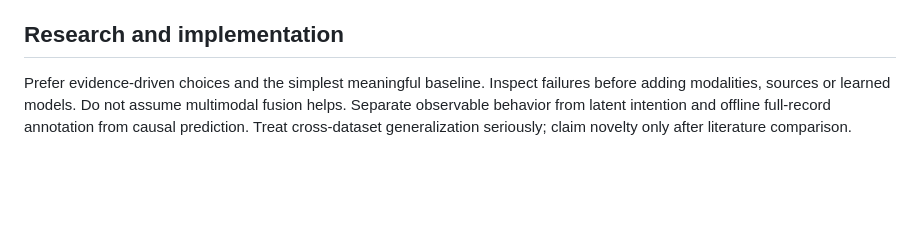
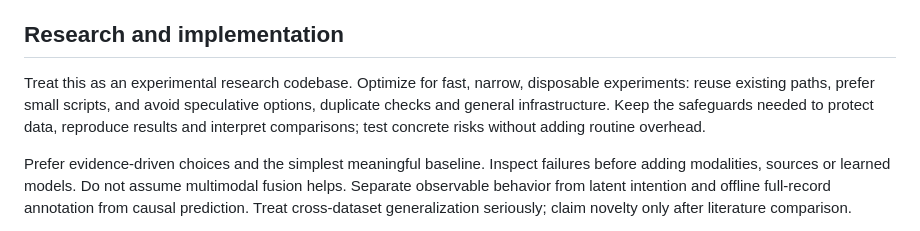
Before and after one commit to yammooo/pedestrian-behavior-labeling, a Markdown page: AGENTS.md, the part around the change. GitHub-like rendering; blank space fills up the shorter version.

Commit message:
Clarify experimental code scope for agents

```diff
--- a/AGENTS.md
+++ b/AGENTS.md
@@ -19,6 +19,8 @@ Read `docs/README.md`, then only the owners relevant to the task. This Aalto ped
 Use concise, simple language, lowercase hyphenated names except `README.md`, `AGENTS.md` and `ARCHITECTURE.md`, and links instead of repeated explanations. Update only affected owners when evidence changes understanding; put concrete unset settings there as `TBD` or `unknown`. Update the dashboard when priorities/status change and log meaningful milestones. No separate decisions ledger, question catalogue or ideas backlog. Preserve evidence, qualifiers, uncertainty and external artifact paths; do not discard evidence to shorten a document.
 
 ## Research and implementation
+
+Treat this as an experimental research codebase. Optimize for fast, narrow, disposable experiments: reuse existing paths, prefer small scripts, and avoid speculative options, duplicate checks and general infrastructure. Keep the safeguards needed to protect data, reproduce results and interpret comparisons; test concrete risks without adding routine overhead.
 
 Prefer evidence-driven choices and the simplest meaningful baseline. Inspect failures before adding modalities, sources or learned models. Do not assume multimodal fusion helps. Separate observable behavior from latent intention and offline full-record annotation from causal prediction. Treat cross-dataset generalization seriously; claim novelty only after literature comparison.
 
```
